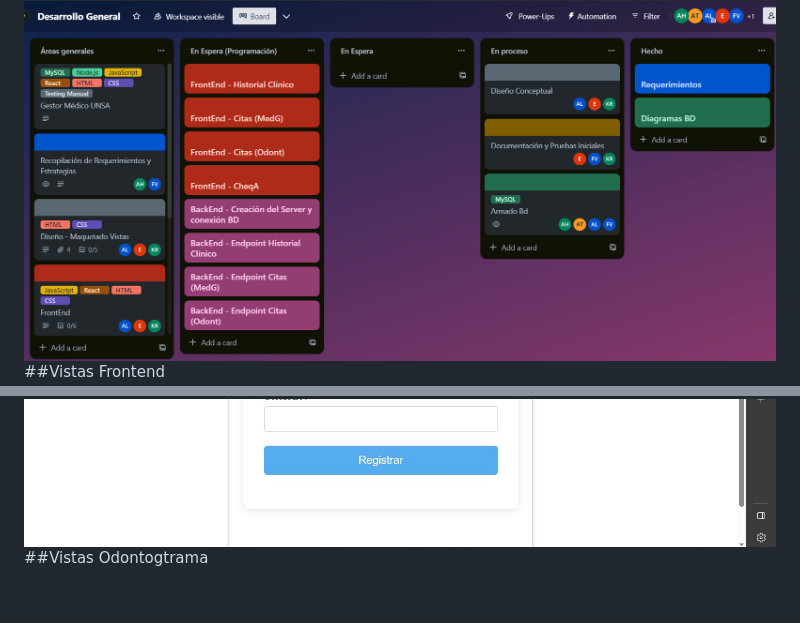
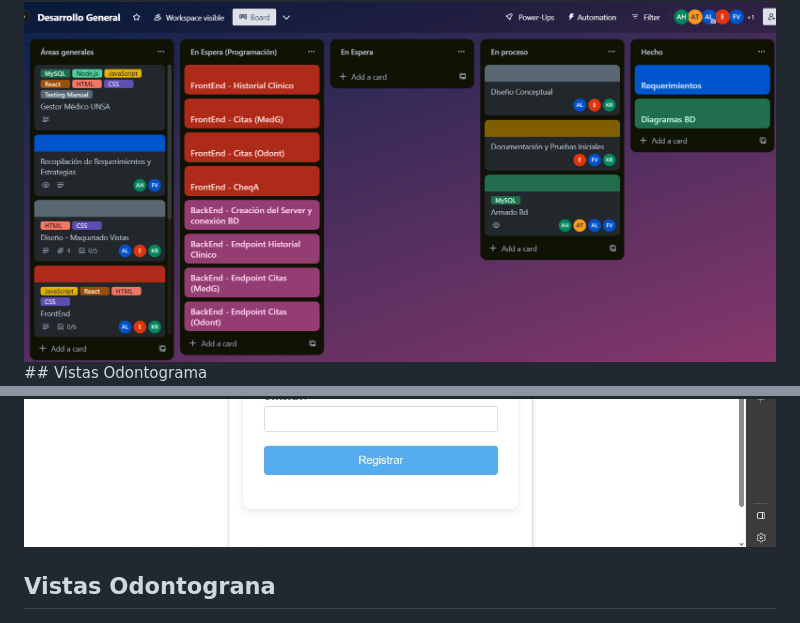
Before and after one commit to eluqm/IS-3grupo4-2023, a Markdown page: README.md, 2 parts joined by grey strips. Drawn GitHub-style; blank space fills up the shorter version.

```diff
--- a/README.md
+++ b/README.md
@@ -60,7 +60,7 @@ Con UNSA-LUD, un sistema que se encarga del manejo de citas y un registro de inf
 ## Trello
 
 <img width="1440" alt="Screen Shot 2023-06-13 at 12 16 16 PM" src="https://github.com/eluqm/IS-3grupo4-2023/blob/main/img/trello.png">
-##Vistas Frontend
+## Vistas Odontograma
 
 <img width="1440" alt="Screen Shot 2023-06-13 at 12 04 24 PM" src="https://github.com/eluqm/IS-3grupo4-2023/blob/main/img/vista1.png">
 <img width="1440" alt="Screen Shot 2023-06-13 at 12 04 24 PM" src="https://github.com/eluqm/IS-3grupo4-2023/blob/main/img/vista2.png">
@@ -68,7 +68,7 @@ Con UNSA-LUD, un sistema que se encarga del manejo de citas y un registro de inf
 <img width="1440" alt="Screen Shot 2023-06-13 at 12 04 24 PM" src="https://github.com/eluqm/IS-3grupo4-2023/blob/main/img/vista4.png">
 <img width="1440" alt="Screen Shot 2023-06-13 at 12 04 24 PM" src="https://github.com/eluqm/IS-3grupo4-2023/blob/main/img/vista5.png">
 
-##Vistas Odontogtrama
+## Vistas Odontograna
 
 <img width="725" alt="Screen Shot 2023-06-13 at 12 04 24 PM" src="https://github.com/eluqm/IS-3grupo4-2023/blob/main/img/odo1.png">
 <img width="725" alt="Screen Shot 2023-06-13 at 12 04 24 PM" src="https://github.com/eluqm/IS-3grupo4-2023/blob/main/img/odo2.png">
```
